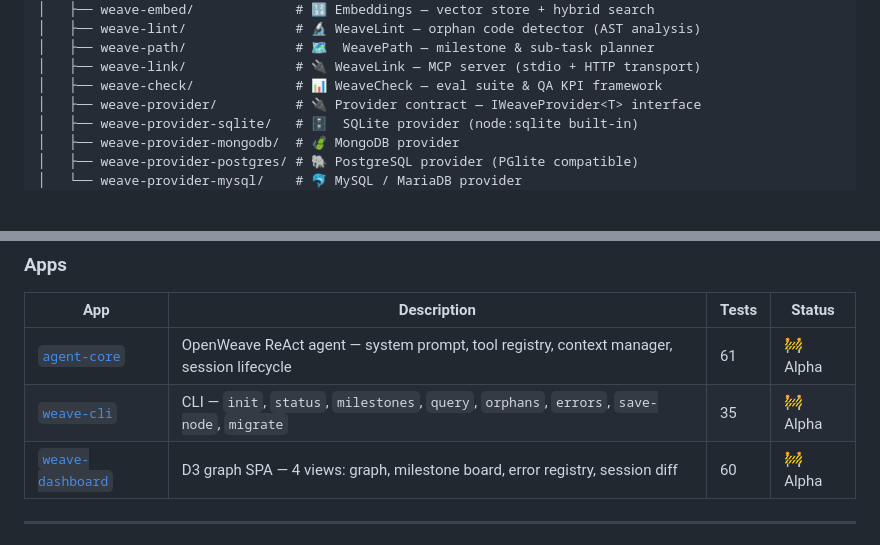
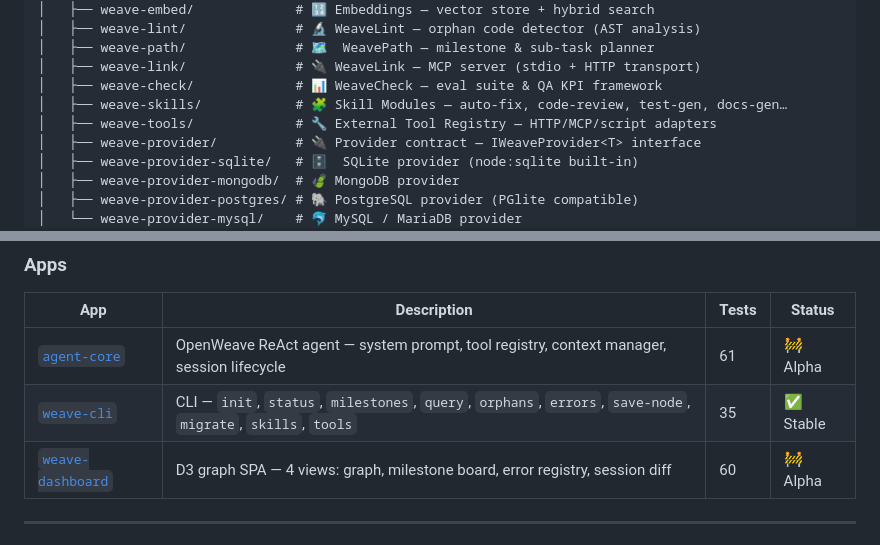
Before and after one commit to lemur-bookstores/openweave, a Markdown page: README.md, 2 parts joined by grey strips. Rendered like a GitHub page; blank space fills up the shorter version.

```diff
--- a/README.md
+++ b/README.md
@@ -68,6 +70,8 @@ openweave/
 │   ├── weave-path/              # 🗺️  WeavePath — milestone & sub-task planner
 │   ├── weave-link/              # 🔌 WeaveLink — MCP server (stdio + HTTP transport)
 │   ├── weave-check/             # 📊 WeaveCheck — eval suite & QA KPI framework
+│   ├── weave-skills/            # 🧩 Skill Modules — auto-fix, code-review, test-gen, docs-gen…
+│   ├── weave-tools/             # 🔧 External Tool Registry — HTTP/MCP/script adapters
 │   ├── weave-provider/          # 🔌 Provider contract — IWeaveProvider<T> interface
 │   ├── weave-provider-sqlite/   # 🗄️  SQLite provider (node:sqlite built-in)
 │   ├── weave-provider-mongodb/  # 🍃 MongoDB provider
@@ -135,7 +141,7 @@ openweave/
 | App | Description | Tests | Status |
 |---|---|---|---|
 | [`agent-core`](apps/agent-core) | OpenWeave ReAct agent — system prompt, tool registry, context manager, session lifecycle | 61 | 🚧 Alpha |
-| [`weave-cli`](apps/weave-cli) | CLI — `init`, `status`, `milestones`, `query`, `orphans`, `errors`, `save-node`, `migrate` | 35 | 🚧 Alpha |
+| [`weave-cli`](apps/weave-cli) | CLI — `init`, `status`, `milestones`, `query`, `orphans`, `errors`, `save-node`, `migrate`, `skills`, `tools` | 35 | ✅ Stable |
 | [`weave-dashboard`](apps/weave-dashboard) | D3 graph SPA — 4 views: graph, milestone board, error registry, session diff | 60 | 🚧 Alpha |
 
 ---
```
Also changed, not shown: other parts of README.md (+6 -2 lines), docs/getting-started.md (+50 -3 lines).
